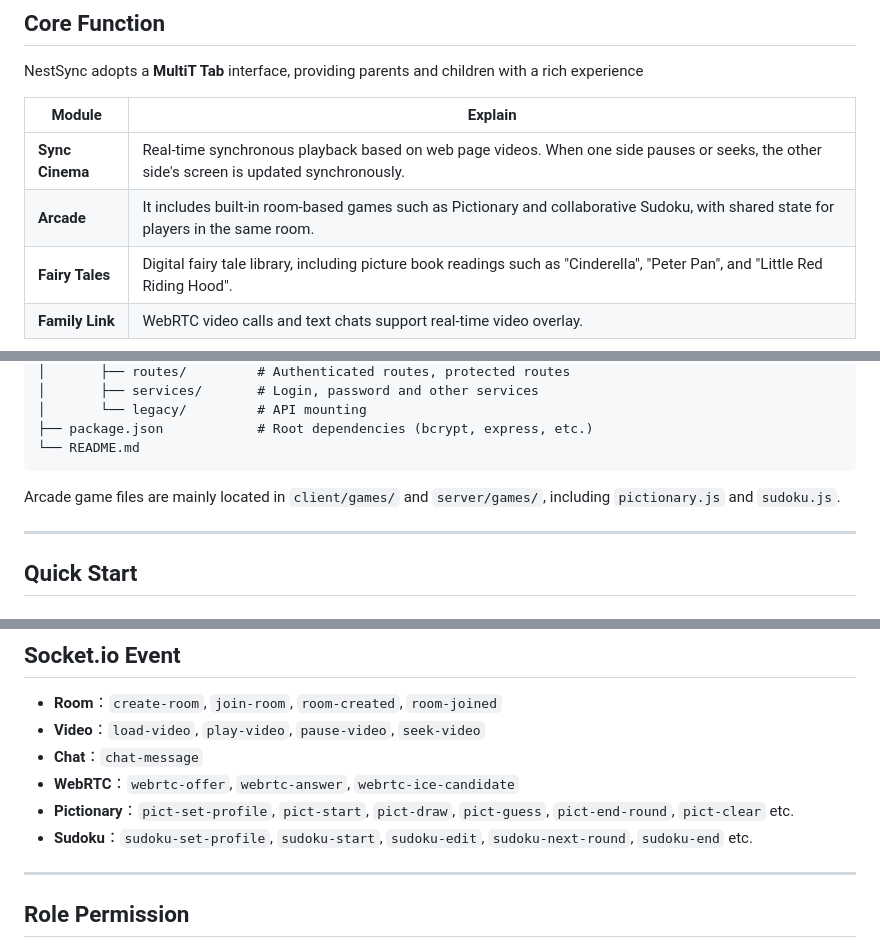
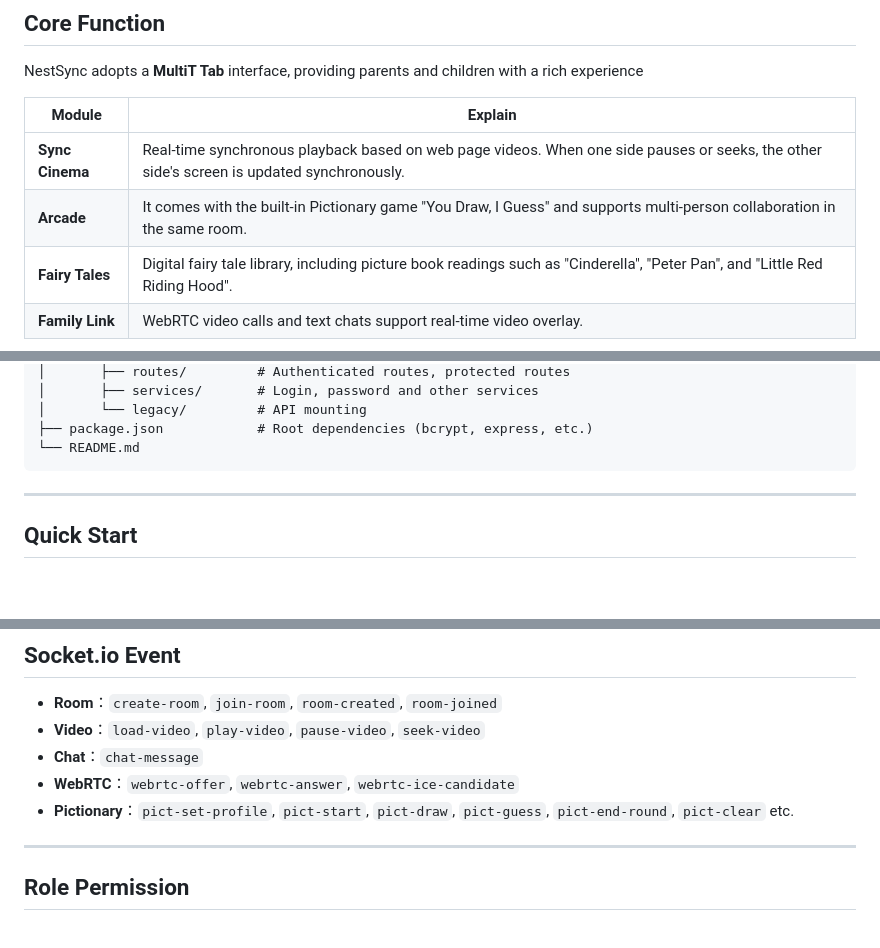
Before and after one commit to ZekeL1/NestSync, a Markdown page: README.md, 3 parts joined by grey strips. Rendered like a GitHub page; blank space fills up the shorter version.

Commit message:
Revert "docs: update arcade readme notes"
This reverts commit 27c344e66bb9b6f96d0205db362d94320267c087.

````diff
--- a/README.md
+++ b/README.md
@@ -12,7 +12,7 @@ NestSync adopts a **MultiT Tab** interface, providing parents and children with
 | Module | Explain |
 |--------|---------|
 | **Sync Cinema** | Real-time synchronous playback based on web page videos. When one side pauses or seeks, the other side's screen is updated synchronously.|
-| **Arcade** | It includes built-in room-based games such as Pictionary and collaborative Sudoku, with shared state for players in the same room. |
+| **Arcade** | It comes with the built-in Pictionary game "You Draw, I Guess" and supports multi-person collaboration in the same room. |
 | **Fairy Tales** | Digital fairy tale library, including picture book readings such as "Cinderella", "Peter Pan", and "Little Red Riding Hood". |
 | **Family Link** | WebRTC video calls and text chats support real-time video overlay.|
 
@@ -63,8 +63,6 @@ NestSync/
 ├── package.json            # Root dependencies (bcrypt, express, etc.)
 └── README.md
 ```
-
-Arcade game files are mainly located in `client/games/` and `server/games/`, including `pictionary.js` and `sudoku.js`.
 
 ---
 
@@ -165,7 +163,6 @@ This runs tests for `passwordService`, `phaseAPolicyService`, and `registerServi
 - **Chat**：`chat-message`
 - **WebRTC**：`webrtc-offer`, `webrtc-answer`, `webrtc-ice-candidate`
 - **Pictionary**：`pict-set-profile`, `pict-start`, `pict-draw`, `pict-guess`, `pict-end-round`, `pict-clear` etc.
-- **Sudoku**：`sudoku-set-profile`, `sudoku-start`, `sudoku-edit`, `sudoku-next-round`, `sudoku-end` etc.
 
 ---
 
````
